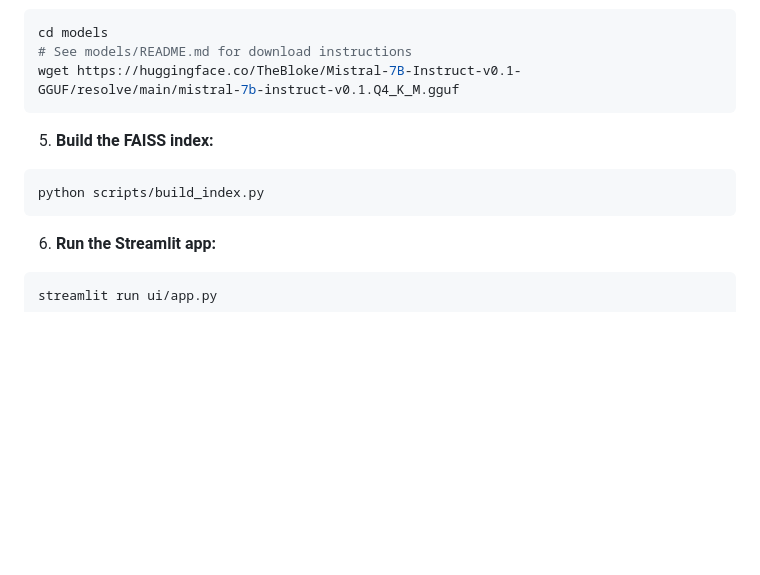
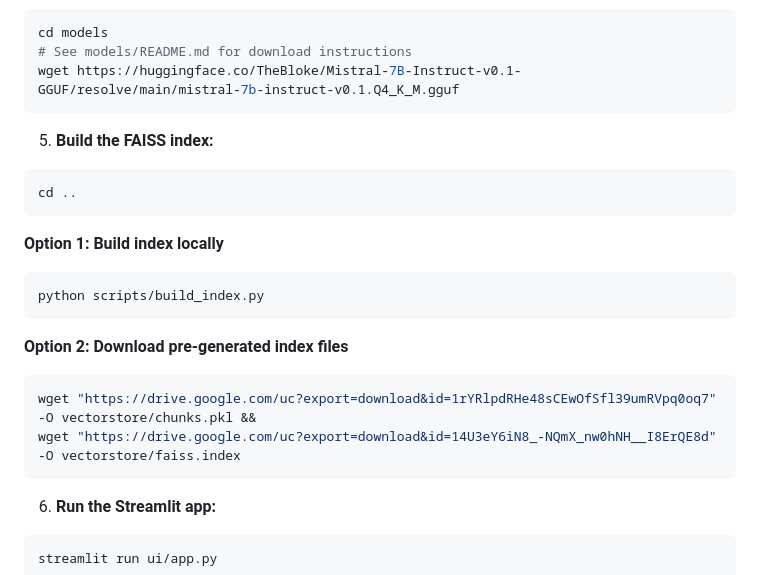
Before and after one commit to amberfxy/financial-market-intelligence-rag, a Markdown page: README.md, the part around the change. Rendered like a GitHub page; blank space fills up the shorter version.

Commit message:
Update README with FAISS index build options
Added instructions for building the FAISS index locally or downloading pre-generated index files.

````diff
--- a/README.md
+++ b/README.md
@@ -120,7 +120,18 @@ wget https://huggingface.co/TheBloke/Mistral-7B-Instruct-v0.1-GGUF/resolve/main/
 
 5. **Build the FAISS index:**
 ```bash
+cd ..
+```
+
+**Option 1: Build index locally**
+```bash
 python scripts/build_index.py
+```
+
+**Option 2: Download pre-generated index files**
+```bash
+wget "https://drive.google.com/uc?export=download&id=1rYRlpdRHe48sCEwOfSfl39umRVpq0oq7" -O vectorstore/chunks.pkl &&
+wget "https://drive.google.com/uc?export=download&id=14U3eY6iN8_-NQmX_nw0hNH__I8ErQE8d" -O vectorstore/faiss.index
 ```
 
 6. **Run the Streamlit app:**
````
